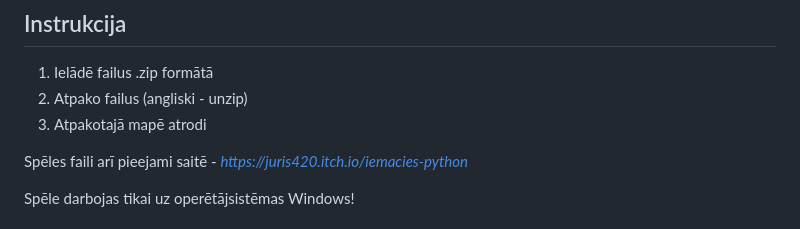
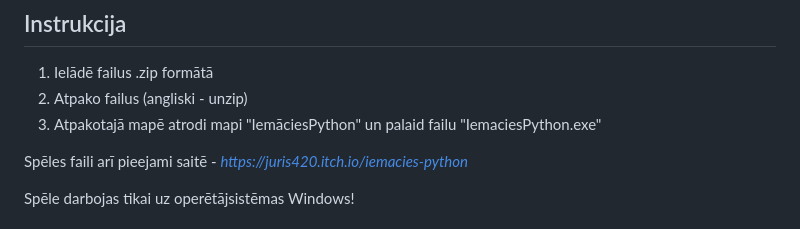
Before and after one commit to emik1234/Iemacies_Python, a Markdown page: README.md, the part around the change. Drawn GitHub-style.

```diff
--- a/README.md
+++ b/README.md
@@ -3,7 +3,7 @@
 ## Instrukcija
 1. Ielādē failus .zip formātā
 2. Atpako failus (angliski - unzip)
-3. Atpakotajā mapē atrodi
+3. Atpakotajā mapē atrodi mapi "IemāciesPython" un palaid failu "IemaciesPython.exe"
 
 Spēles faili arī pieejami saitē - [_https://juris420.itch.io/iemacies-python_](https://juris420.itch.io/iemacies-python)
 
```
